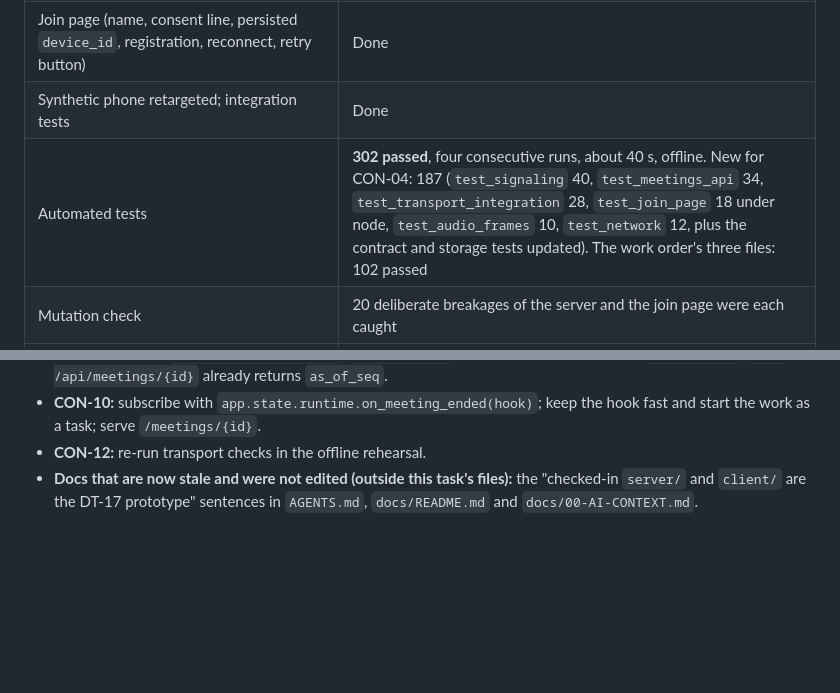
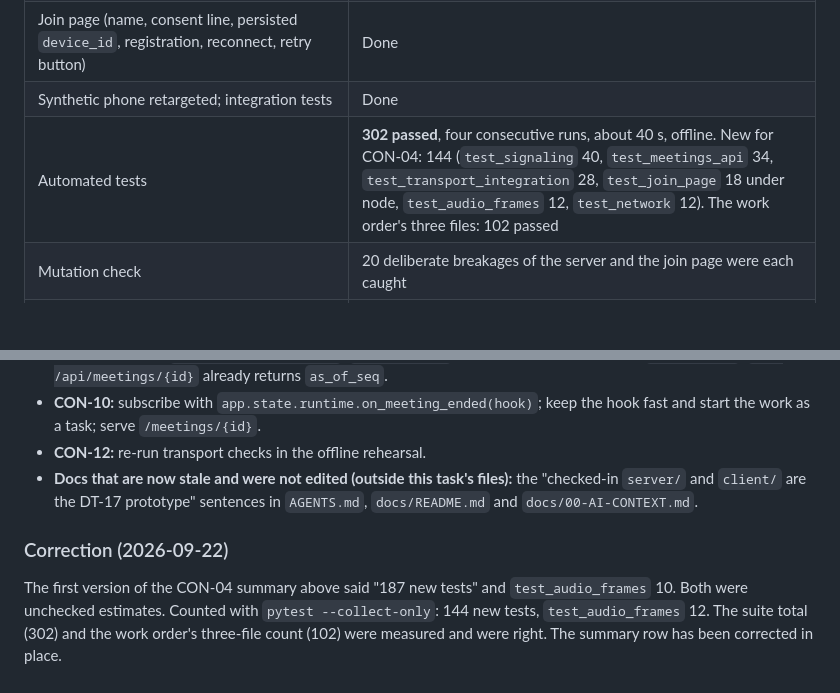
Before and after one commit to Aditya-Sinha-7981/Convene, a Markdown page: logs/transport.md, 2 parts joined by grey strips. GitHub-like rendering; blank space fills up the shorter version.

```diff
--- a/logs/transport.md
+++ b/logs/transport.md
@@ -152,7 +152,7 @@ Re-run after the FastAPI migration. The "baseline" column is **empty until the r
 | LAN detection, join URL, QR, certificate-coverage startup check | Done |
 | Join page (name, consent line, persisted `device_id`, registration, reconnect, retry button) | Done |
 | Synthetic phone retargeted; integration tests | Done |
-| Automated tests | **302 passed**, four consecutive runs, about 40 s, offline. New for CON-04: 187 (`test_signaling` 40, `test_meetings_api` 34, `test_transport_integration` 28, `test_join_page` 18 under node, `test_audio_frames` 10, `test_network` 12, plus the contract and storage tests updated). The work order's three files: 102 passed |
+| Automated tests | **302 passed**, four consecutive runs, about 40 s, offline. New for CON-04: 144 (`test_signaling` 40, `test_meetings_api` 34, `test_transport_integration` 28, `test_join_page` 18 under node, `test_audio_frames` 12, `test_network` 12). The work order's three files: 102 passed |
 | Mutation check | 20 deliberate breakages of the server and the join page were each caught |
 | Real process check (`python -m server.app`, TLS, curl) | Passed (below) |
 | **CON-01 regression checklist on real phones (R1 to R9)** | **Not run: no phones, no trusted mkcert certificate, no local network in this session.** Parity with the prototype is **not** declared |
@@ -241,3 +241,8 @@ Also not run and required by the work order: server restart while real phones ar
 - **CON-10:** subscribe with `app.state.runtime.on_meeting_ended(hook)`; keep the hook fast and start the work as a task; serve `/meetings/{id}`.
 - **CON-12:** re-run transport checks in the offline rehearsal.
 - **Docs that are now stale and were not edited (outside this task's files):** the "checked-in `server/` and `client/` are the DT-17 prototype" sentences in `AGENTS.md`, `docs/README.md` and `docs/00-AI-CONTEXT.md`.
+
+
+### Correction (2026-09-22)
+
+The first version of the CON-04 summary above said "187 new tests" and `test_audio_frames` 10. Both were unchecked estimates. Counted with `pytest --collect-only`: 144 new tests, `test_audio_frames` 12. The suite total (302) and the work order's three-file count (102) were measured and were right. The summary row has been corrected in place.
```
Also changed, not shown: logs/contracts.md (+8 -0 lines), logs/persistence.md (+6 -1 lines).
